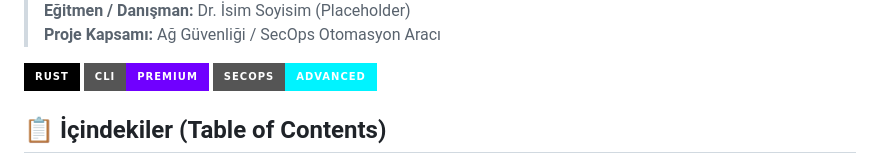
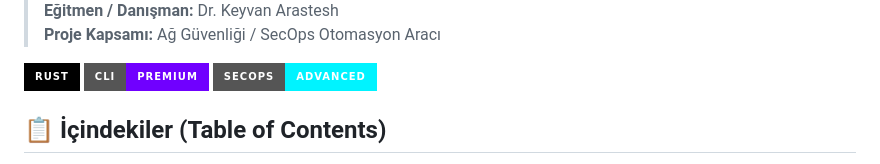
Before and after one commit to niltuvba-dotcom/ISU-SecOps-Engine, a Markdown page: README.md, the part around one of its changes. Drawn GitHub-style; badges without logos.

```diff
--- a/README.md
+++ b/README.md
@@ -5,6 +5,6 @@
 </div>
 
-> **Eğitmen / Danışman:** Dr. İsim Soyisim (Placeholder)
+> **Eğitmen / Danışman:** Dr. Keyvan Arastesh
 > **Proje Kapsamı:** Ağ Güvenliği / SecOps Otomasyon Aracı
 
 ![Rust](https://img.shields.io/badge/Rust-000000?style=for-the-badge&logo=rust&logoColor=white)
```
Also changed, not shown: other parts of README.md (+1 -1 lines).
